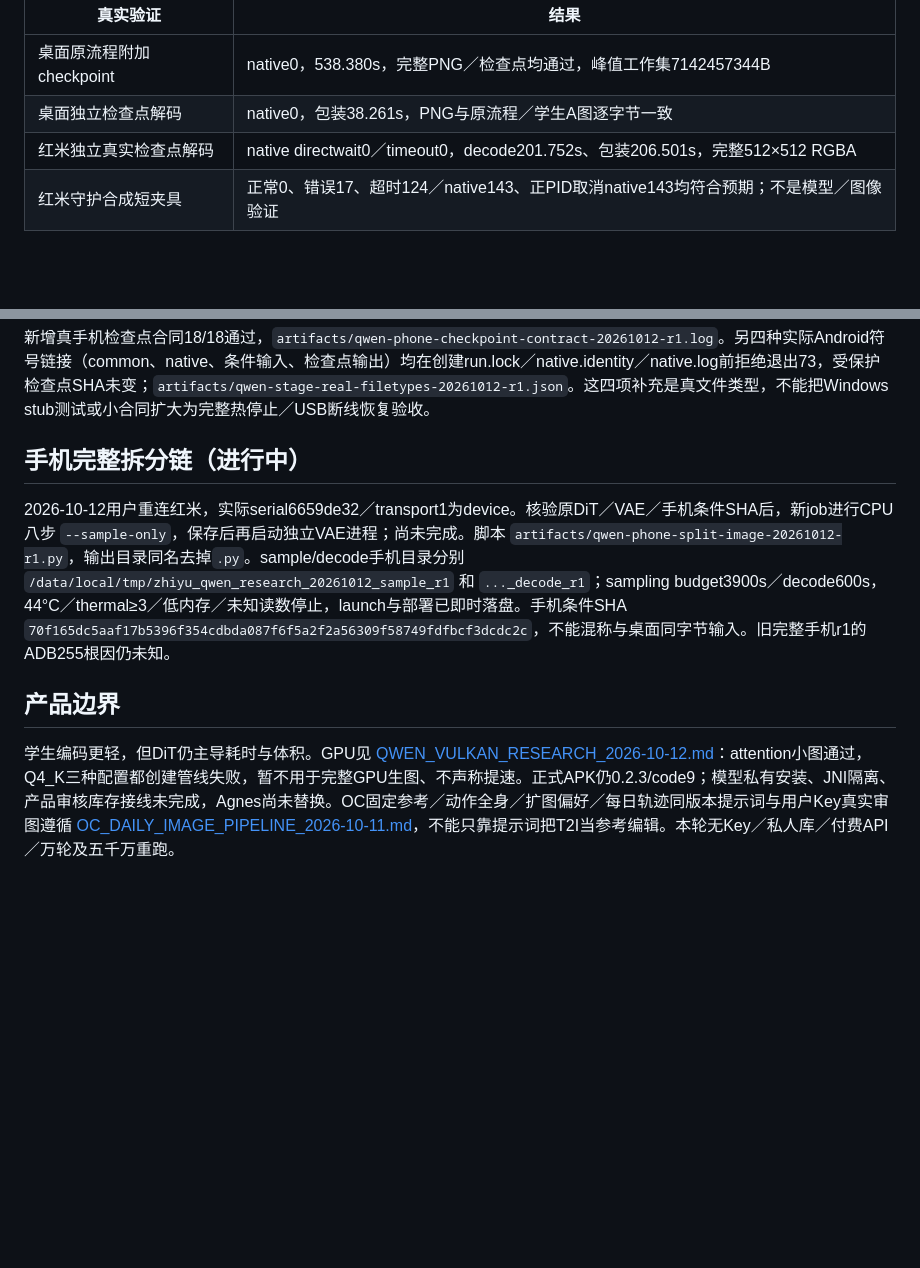
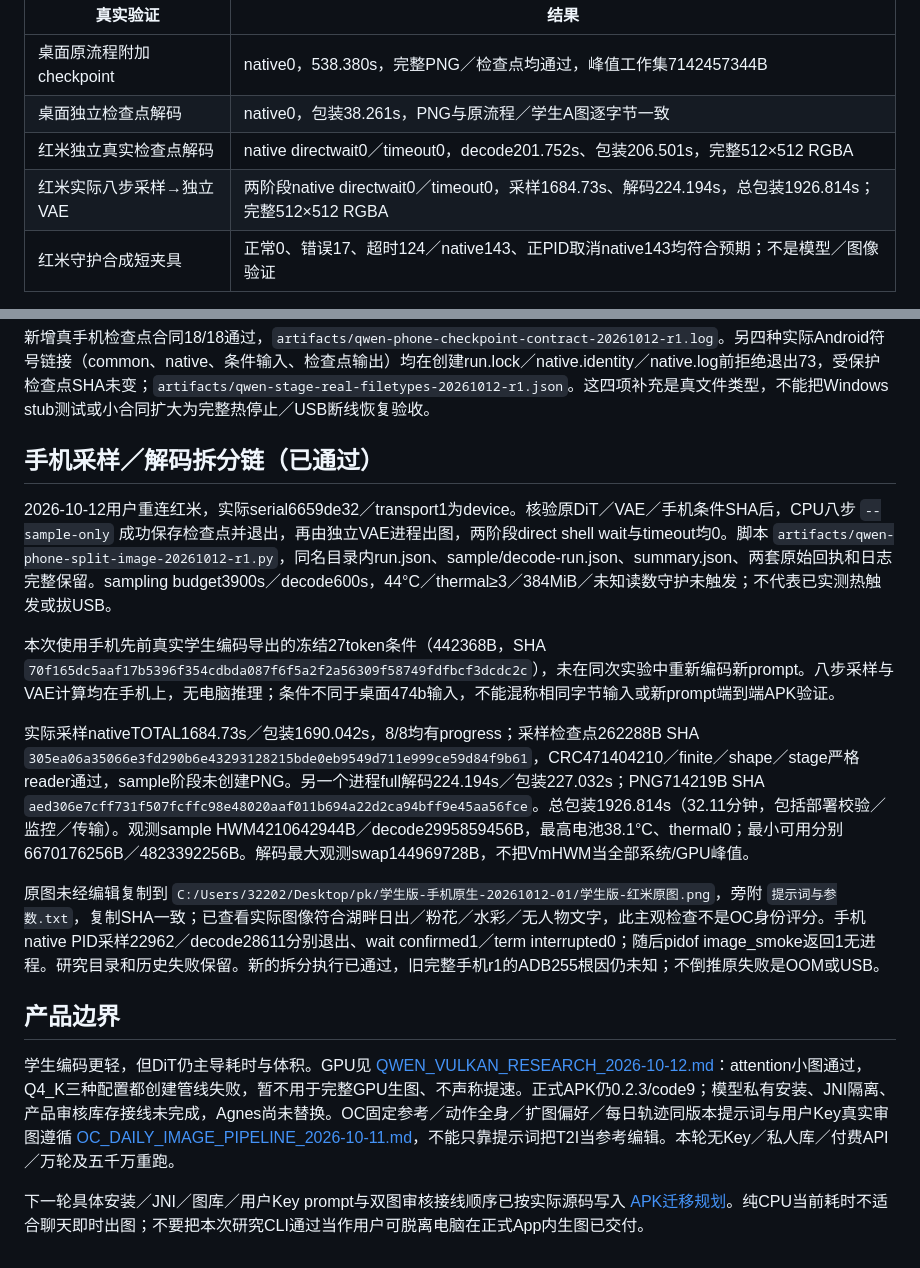
Before and after one commit to yanzhibuzhuoyv/zhiyu, a Markdown page: docs/QWEN_EDGE_CHECKPOINT_VALIDATION_2026-10-12.md, 2 parts joined by grey strips. GitHub-like rendering; blank space fills up the shorter version.

Commit message:
docs(ml): record successful Redmi staged image generation

```diff
--- a/docs/QWEN_EDGE_CHECKPOINT_VALIDATION_2026-10-12.md
+++ b/docs/QWEN_EDGE_CHECKPOINT_VALIDATION_2026-10-12.md
@@ -11,6 +11,7 @@
 | 桌面原流程附加checkpoint | native0，538.380s，完整PNG／检查点均通过，峰值工作集7142457344B |
 | 桌面独立检查点解码 | native0，包装38.261s，PNG与原流程／学生A图逐字节一致 |
 | 红米独立真实检查点解码 | native directwait0／timeout0，decode201.752s、包装206.501s，完整512×512 RGBA |
+| 红米实际八步采样→独立VAE | 两阶段native directwait0／timeout0，采样1684.73s、解码224.194s，总包装1926.814s；完整512×512 RGBA |
 | 红米守护合成短夹具 | 正常0、错误17、超时124／native143、正PID取消native143均符合预期；不是模型／图像验证 |
 
 桌面使用27token条件（SHA `474bde4c28a8c6304f5cb965565bd43945fd29bde0653f75c54c932416ab7173`）、seed42、CPU4、Euler8/CFG1/512²。提示词：
@@ -29,10 +30,18 @@ A watercolor lakeside garden at sunrise, pale pink flowers, no people, no text.
 
 新增真手机检查点合同18/18通过，`artifacts/qwen-phone-checkpoint-contract-20261012-r1.log`。另四种实际Android符号链接（common、native、条件输入、检查点输出）均在创建run.lock／native.identity／native.log前拒绝退出73，受保护检查点SHA未变；`artifacts/qwen-stage-real-filetypes-20261012-r1.json`。这四项补充是真文件类型，不能把Windows stub测试或小合同扩大为完整热停止／USB断线恢复验收。
 
-## 手机完整拆分链（进行中）
+## 手机采样／解码拆分链（已通过）
 
-2026-10-12用户重连红米，实际serial6659de32／transport1为device。核验原DiT／VAE／手机条件SHA后，新job进行CPU八步 `--sample-only`，保存后再启动独立VAE进程；尚未完成。脚本 `artifacts/qwen-phone-split-image-20261012-r1.py`，输出目录同名去掉`.py`。sample/decode手机目录分别 `/data/local/tmp/zhiyu_qwen_research_20261012_sample_r1` 和 `..._decode_r1`；sampling budget3900s／decode600s，44°C／thermal≥3／低内存／未知读数停止，launch与部署已即时落盘。手机条件SHA `70f165dc5aaf17b5396f354cdbda087f6f5a2f2a56309f58749fdfbcf3dcdc2c`，不能混称与桌面同字节输入。旧完整手机r1的ADB255根因仍未知。
+2026-10-12用户重连红米，实际serial6659de32／transport1为device。核验原DiT／VAE／手机条件SHA后，CPU八步 `--sample-only` 成功保存检查点并退出，再由独立VAE进程出图，两阶段direct shell wait与timeout均0。脚本 `artifacts/qwen-phone-split-image-20261012-r1.py`，同名目录内run.json、sample/decode-run.json、summary.json、两套原始回执和日志完整保留。sampling budget3900s／decode600s，44°C／thermal≥3／384MiB／未知读数守护未触发；不代表已实测热触发或拔USB。
+
+本次使用手机先前真实学生编码导出的冻结27token条件（442368B，SHA `70f165dc5aaf17b5396f354cdbda087f6f5a2f2a56309f58749fdfbcf3dcdc2c`），未在同次实验中重新编码新prompt。八步采样与VAE计算均在手机上，无电脑推理；条件不同于桌面474b输入，不能混称相同字节输入或新prompt端到端APK验证。
+
+实际采样nativeTOTAL1684.73s／包装1690.042s，8/8均有progress；采样检查点262288B SHA `305ea06a35066e3fd290b6e43293128215bde0eb9549d711e999ce59d84f9b61`，CRC471404210／finite／shape／stage严格reader通过，sample阶段未创建PNG。另一个进程full解码224.194s／包装227.032s；PNG714219B SHA `aed306e7cff731f507fcffc98e48020aaf011b694a22d2ca94bff9e45aa56fce`。总包装1926.814s（32.11分钟，包括部署校验／监控／传输）。观测sample HWM4210642944B／decode2995859456B，最高电池38.1°C、thermal0；最小可用分别6670176256B／4823392256B。解码最大观测swap144969728B，不把VmHWM当全部系统/GPU峰值。
+
+原图未经编辑复制到 `C:/Users/32202/Desktop/pk/学生版-手机原生-20261012-01/学生版-红米原图.png`，旁附 `提示词与参数.txt`，复制SHA一致；已查看实际图像符合湖畔日出／粉花／水彩／无人物文字，此主观检查不是OC身份评分。手机native PID采样22962／decode28611分别退出、wait confirmed1／term interrupted0；随后pidof image_smoke返回1无进程。研究目录和历史失败保留。新的拆分执行已通过，旧完整手机r1的ADB255根因仍未知；不倒推原失败是OOM或USB。
 
 ## 产品边界
 
 学生编码更轻，但DiT仍主导耗时与体积。GPU见 [QWEN_VULKAN_RESEARCH_2026-10-12.md](QWEN_VULKAN_RESEARCH_2026-10-12.md)：attention小图通过，Q4_K三种配置都创建管线失败，暂不用于完整GPU生图、不声称提速。正式APK仍0.2.3/code9；模型私有安装、JNI隔离、产品审核库存接线未完成，Agnes尚未替换。OC固定参考／动作全身／扩图偏好／每日轨迹同版本提示词与用户Key真实审图遵循 [OC_DAILY_IMAGE_PIPELINE_2026-10-11.md](OC_DAILY_IMAGE_PIPELINE_2026-10-11.md)，不能只靠提示词把T2I当参考编辑。本轮无Key／私人库／付费API／万轮及五千万重跑。
+
+下一轮具体安装／JNI／图库／用户Key prompt与双图审核接线顺序已按实际源码写入 [APK迁移规划](QWEN_APK_MIGRATION_NEXT_2026-10-12.md)。纯CPU当前耗时不适合聊天即时出图；不要把本次研究CLI通过当作用户可脱离电脑在正式App内生图已交付。
```
Also changed, not shown: docs/QWEN_APK_MIGRATION_NEXT_2026-10-12.md (added, +81 -0 lines), docs/QWEN_EDGE_NATIVE_PORT_2026-10-11.md (+3 -3 lines).
